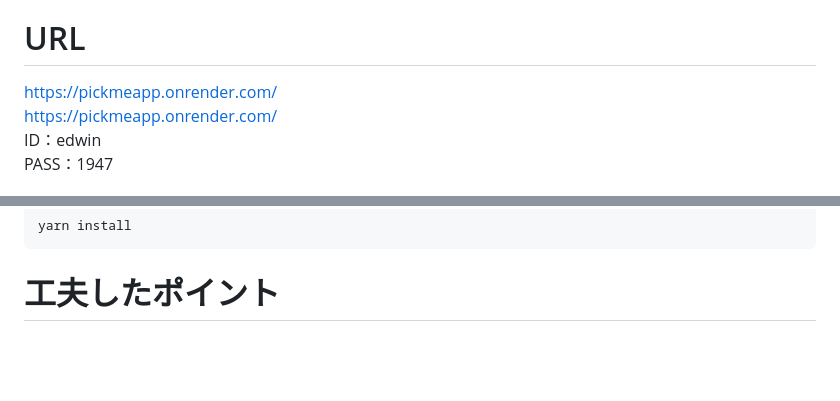
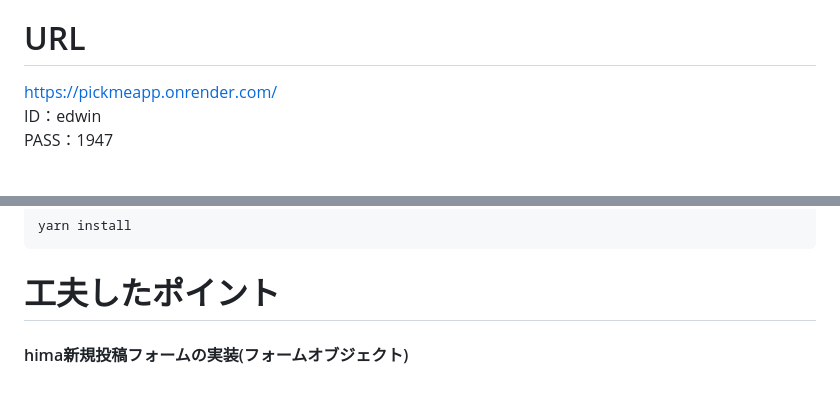
Before and after one commit to 38752/pick_me_app, a Markdown page: README.md, 2 parts joined by grey strips. Drawn GitHub-style; blank space fills up the shorter version.

````diff
--- a/README.md
+++ b/README.md
@@ -8,7 +8,6 @@ pick me
 トークを通して立てた予定や、雑談などで暇をつぶすことができる。
 
 # URL
-<a href="https://pickmeapp.onrender.com/" target="_blank">https://pickmeapp.onrender.com/</a><br>
 https://pickmeapp.onrender.com/<br>
 ID：edwin<br>
 PASS：1947
@@ -314,4 +313,6 @@ yarn install
 ```
 
 # 工夫したポイント
+#### hima新規投稿フォームの実装(フォームオブジェクト)
+####
 <!-- これでコメントアウト -->
````
